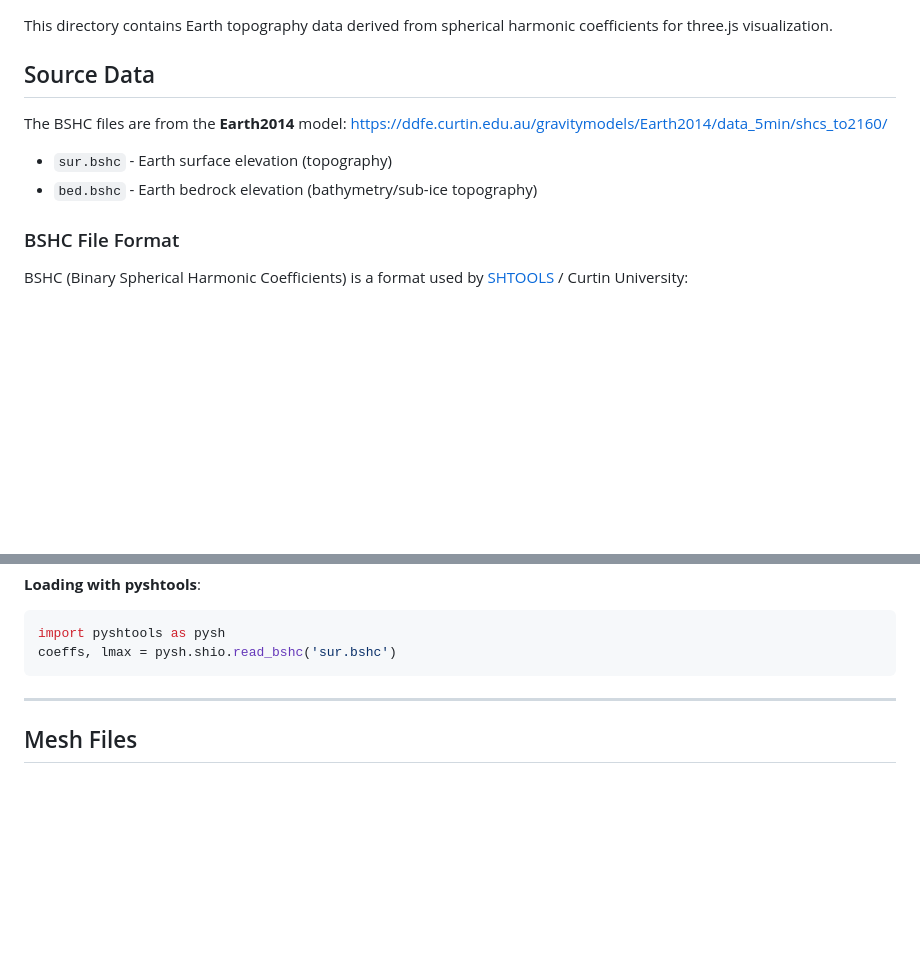
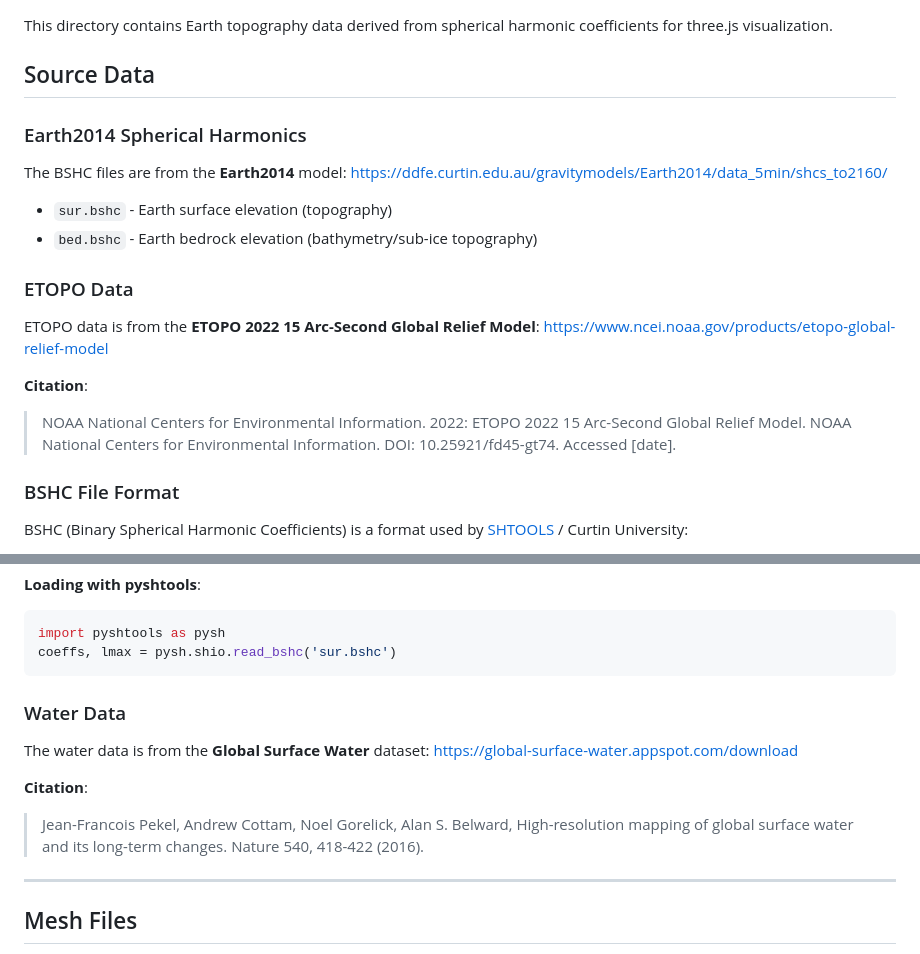
Before and after one commit to jacksonloper/Sphericalharmonics, a Markdown page: public/earthtoposources/README.md, 2 parts joined by grey strips. Drawn GitHub-style; blank space fills up the shorter version.

Commit message:
added info about sources for etopo and water

````diff
--- a/public/earthtoposources/README.md
+++ b/public/earthtoposources/README.md
@@ -4,11 +4,21 @@ This directory contains Earth topography data derived from spherical harmonic co
 
 ## Source Data
 
+### Earth2014 Spherical Harmonics
+
 The BSHC files are from the **Earth2014** model:
 https://ddfe.curtin.edu.au/gravitymodels/Earth2014/data_5min/shcs_to2160/
 
 - `sur.bshc` - Earth surface elevation (topography)
 - `bed.bshc` - Earth bedrock elevation (bathymetry/sub-ice topography)
+
+### ETOPO Data
+
+ETOPO data is from the **ETOPO 2022 15 Arc-Second Global Relief Model**:
+https://www.ncei.noaa.gov/products/etopo-global-relief-model
+
+**Citation**:
+> NOAA National Centers for Environmental Information. 2022: ETOPO 2022 15 Arc-Second Global Relief Model. NOAA National Centers for Environmental Information. DOI: 10.25921/fd45-gt74. Accessed [date].
 
 ### BSHC File Format
 
@@ -27,6 +37,14 @@ BSHC (Binary Spherical Harmonic Coefficients) is a format used by [SHTOOLS](http
 import pyshtools as pysh
 coeffs, lmax = pysh.shio.read_bshc('sur.bshc')
 ```
+
+### Water Data
+
+The water data is from the **Global Surface Water** dataset:
+https://global-surface-water.appspot.com/download
+
+**Citation**:
+> Jean-Francois Pekel, Andrew Cottam, Noel Gorelick, Alan S. Belward, High-resolution mapping of global surface water and its long-term changes. Nature 540, 418-422 (2016).
 
 ---
 
````
